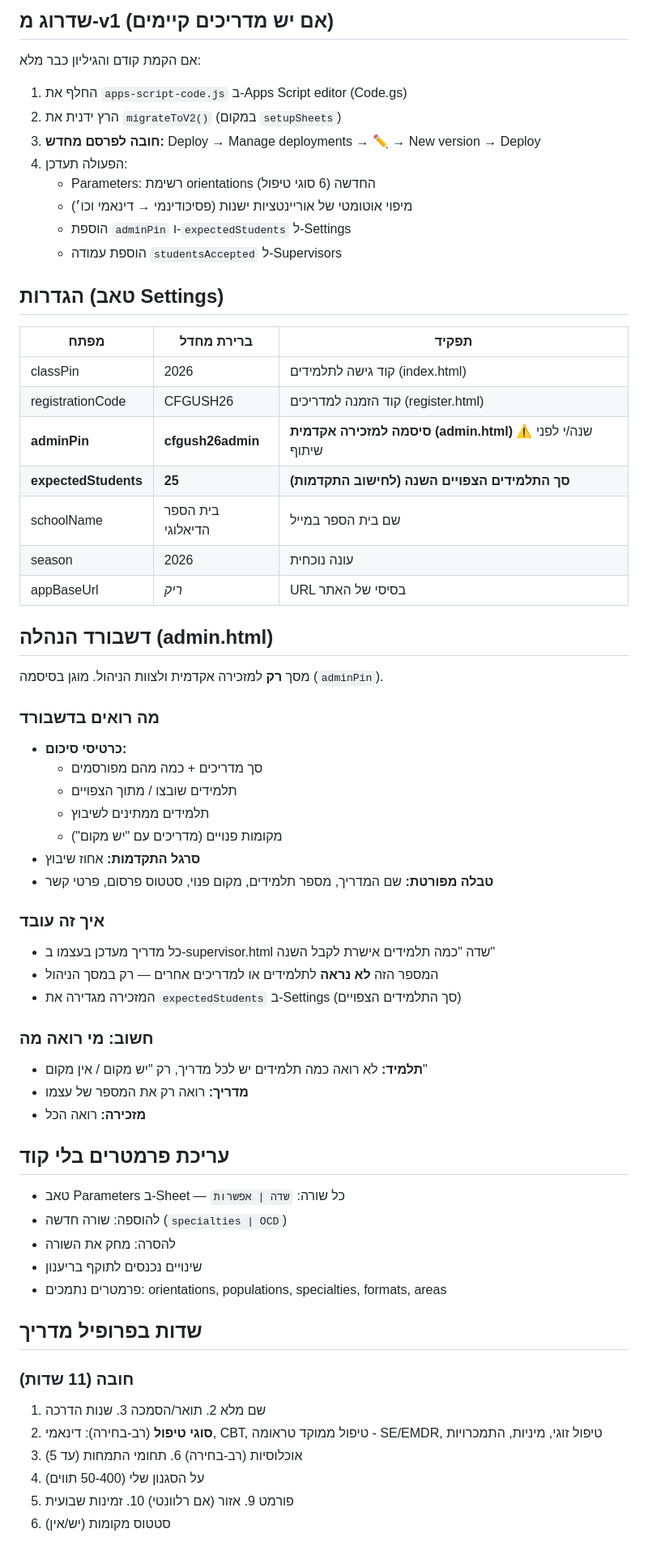
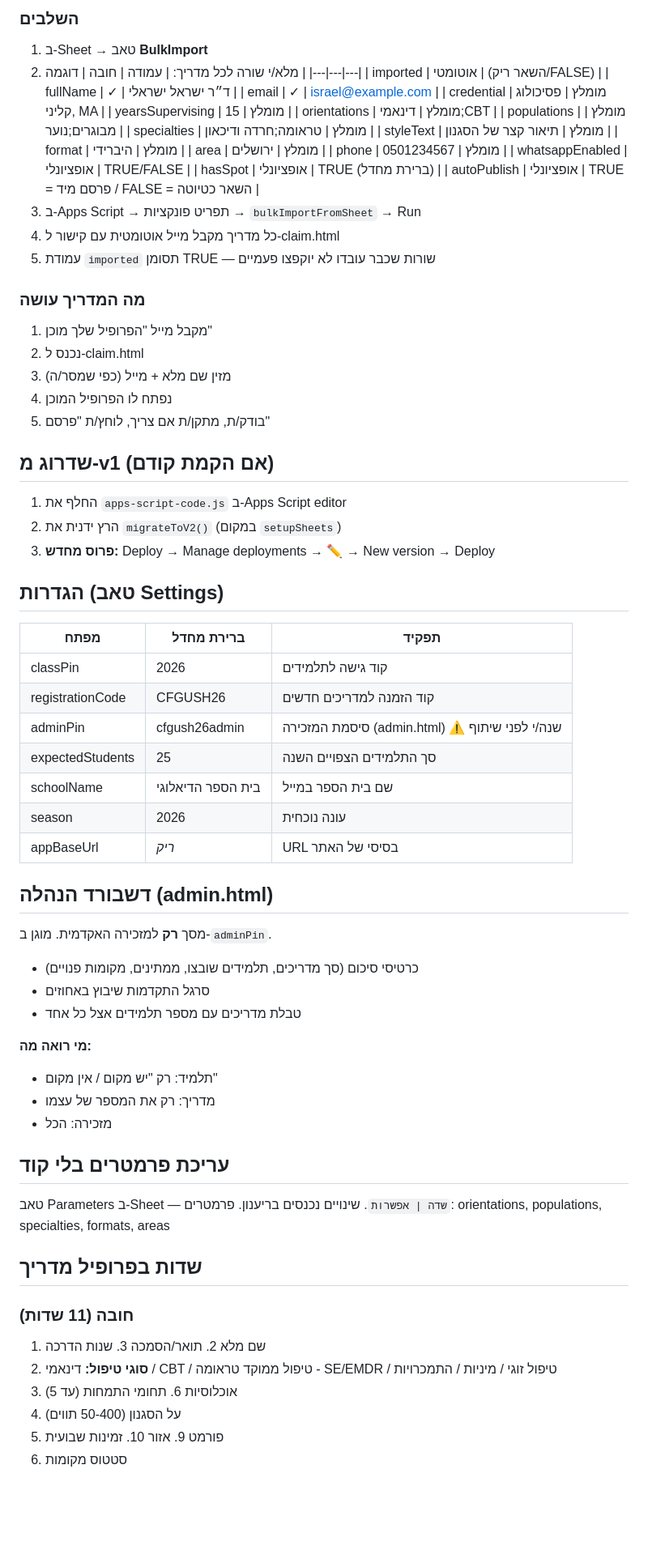
Before and after one commit to noamlow-commits/supervisor-match, a Markdown page: README.md, the part around one of its changes. Shown at 81% size. Rendered like a GitHub page; blank space fills up the shorter version.

Commit message:
README v2.1: pre-claimed supervisor flow + bulk import

```diff
--- a/README.md
+++ b/README.md
@@ -54,65 +56,77 @@
 
-## שדרוג מ-v1 (אם יש מדריכים קיימים)
+### השלבים
+1. ב-Sheet → טאב **BulkImport**
+2. מלא/י שורה לכל מדריך:
+   | עמודה | חובה | דוגמה |
+   |---|---|---|
+   | imported | אוטומטי | (השאר ריק/FALSE) |
+   | fullName | ✓ | ד״ר ישראל ישראלי |
+   | email | ✓ | israel@example.com |
+   | credential | מומלץ | פסיכולוג קליני, MA |
+   | yearsSupervising | מומלץ | 15 |
+   | orientations | מומלץ | דינאמי;CBT |
+   | populations | מומלץ | מבוגרים;נוער |
+   | specialties | מומלץ | טראומה;חרדה ודיכאון |
+   | styleText | מומלץ | תיאור קצר של הסגנון |
+   | format | מומלץ | היברידי |
+   | area | מומלץ | ירושלים |
+   | phone | מומלץ | 0501234567 |
+   | whatsappEnabled | אופציונלי | TRUE/FALSE |
+   | hasSpot | אופציונלי | TRUE (ברירת מחדל) |
+   | autoPublish | אופציונלי | TRUE = פרסם מיד / FALSE = השאר כטיוטה |
+3. ב-Apps Script → תפריט פונקציות → `bulkImportFromSheet` → Run
+4. כל מדריך מקבל מייל אוטומטית עם קישור ל-claim.html
+5. עמודת `imported` תסומן TRUE — שורות שכבר עובדו לא יוקפצו פעמיים
 
-אם הקמת קודם והגיליון כבר מלא:
-1. החלף את `apps-script-code.js` ב-Apps Script editor (Code.gs)
+### מה המדריך עושה
+1. מקבל מייל "הפרופיל שלך מוכן"
+2. נכנס ל-claim.html
+3. מזין שם מלא + מייל (כפי שמסר/ה)
+4. נפתח לו הפרופיל המוכן
+5. בודק/ת, מתקן/ת אם צריך, לוחץ/ת "פרסם"
+
+## שדרוג מ-v1 (אם הקמת קודם)
+
+1. החלף את `apps-script-code.js` ב-Apps Script editor
 2. הרץ ידנית את `migrateToV2()` (במקום `setupSheets`)
-3. **חובה לפרסם מחדש:** Deploy → Manage deployments → ✏ → New version → Deploy
-4. הפעולה תעדכן:
-   - Parameters: רשימת orientations החדשה (6 סוגי טיפול)
-   - מיפוי אוטומטי של אוריינטציות ישנות (פסיכודינמי → דינאמי וכו׳)
-   - הוספת `adminPin` ו-`expectedStudents` ל-Settings
-   - הוספת עמודה `studentsAccepted` ל-Supervisors
+3. **פרוס מחדש:** Deploy → Manage deployments → ✏ → New version → Deploy
 
 ## הגדרות (טאב Settings)
 
 | מפתח | ברירת מחדל | תפקיד |
 |---|---|---|
-| classPin | 2026 | קוד גישה לתלמידים (index.html) |
-| registrationCode | CFGUSH26 | קוד הזמנה למדריכים (register.html) |
-| **adminPin** | **cfgush26admin** | **סיסמה למזכירה אקדמית (admin.html)** ⚠ שנה/י לפני שיתוף |
-| **expectedStudents** | **25** | **סך התלמידים הצפויים השנה (לחישוב התקדמות)** |
+| classPin | 2026 | קוד גישה לתלמידים |
+| registrationCode | CFGUSH26 | קוד הזמנה למדריכים חדשים |
+| adminPin | cfgush26admin | סיסמת המזכירה (admin.html) ⚠ שנה/י לפני שיתוף |
+| expectedStudents | 25 | סך התלמידים הצפויים השנה |
 | schoolName | בית הספר הדיאלוגי | שם בית הספר במייל |
 | season | 2026 | עונה נוכחית |
 | appBaseUrl | _ריק_ | URL בסיסי של האתר |
 
 ## דשבורד הנהלה (admin.html)
 
-מסך **רק** למזכירה אקדמית ולצוות הניהול. מוגן בסיסמה (`adminPin`).
+מסך **רק** למזכירה האקדמית. מוגן ב-`adminPin`.
 
-### מה רואים בדשבורד
-- **כרטיסי סיכום:**
-  - סך מדריכים + כמה מהם מפורסמים
-  - תלמידים שובצו / מתוך הצפויים
-  - תלמידים ממתינים לשיבוץ
-  - מקומות פנויים (מדריכים עם "יש מקום")
-- **סרגל התקדמות:** אחוז שיבוץ
-- **טבלה מפורטת:** שם המדריך, מספר תלמידים, מקום פנוי, סטטוס פרסום, פרטי קשר
+- כרטיסי סיכום (סך מדריכים, תלמידים שובצו, ממתינים, מקומות פנויים)
+- סרגל התקדמות שיבוץ באחוזים
+- טבלת מדריכים עם מספר תלמידים אצל כל אחד
 
-### איך זה עובד
-- כל מדריך מעדכן בעצמו ב-supervisor.html שדה "כמה תלמידים אישרת לקבל השנה"
-- המספר הזה **לא נראה** לתלמידים או למדריכים אחרים — רק במסך הניהול
-- המזכירה מגדירה את `expectedStudents` ב-Settings (סך התלמידים הצפויים)
-
-### חשוב: מי רואה מה
-- **תלמיד:** לא רואה כמה תלמידים יש לכל מדריך, רק "יש מקום / אין מקום"
-- **מדריך:** רואה רק את המספר של עצמו
-- **מזכירה:** רואה הכל
+**מי רואה מה:**
+- תלמיד: רק "יש מקום / אין מקום"
+- מדריך: רק את המספר של עצמו
+- מזכירה: הכל
 
 ## עריכת פרמטרים בלי קוד
-- טאב Parameters ב-Sheet — כל שורה: `שדה | אפשרות`
-- להוספה: שורה חדשה (`specialties | OCD`)
-- להסרה: מחק את השורה
-- שינויים נכנסים לתוקף בריענון
-- פרמטרים נתמכים: orientations, populations, specialties, formats, areas
+טאב Parameters ב-Sheet — `שדה | אפשרות`. שינויים נכנסים בריענון.
+פרמטרים: orientations, populations, specialties, formats, areas
 
 ## שדות בפרופיל מדריך
 
 ### חובה (11 שדות)
 1. שם מלא  2. תואר/הסמכה  3. שנות הדרכה
-4. **סוגי טיפול** (רב-בחירה): דינאמי, CBT, טיפול ממוקד טראומה - SE/EMDR, טיפול זוגי, מיניות, התמכרויות
-5. אוכלוסיות (רב-בחירה)  6. תחומי התמחות (עד 5)
-7. על הסגנון שלי (50-400 תווים)
-8. פורמט  9. אזור (אם רלוונטי)  10. זמינות שבועית
-11. סטטוס מקומות (יש/אין)
+4. **סוגי טיפול:** דינאמי / CBT / טיפול ממוקד טראומה - SE/EMDR / טיפול זוגי / מיניות / התמכרויות
+5. אוכלוסיות  6. תחומי התמחות (עד 5)
+7. על הסגנון (50-400 תווים)
+8. פורמט  9. אזור  10. זמינות שבועית
+11. סטטוס מקומות
 
```
Also changed, not shown: other parts of README.md (+43 -49 lines).
